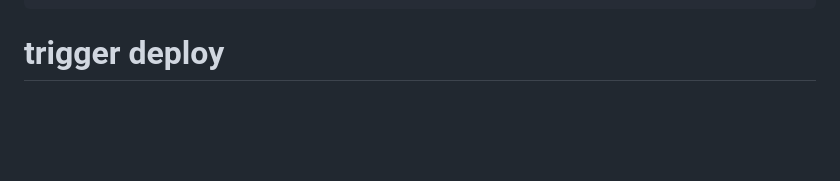
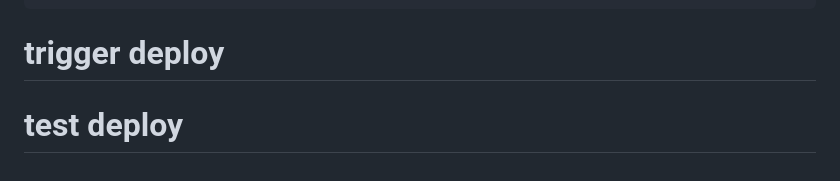
Before and after one commit to divu8788/airquality, a Markdown page: README.md, the part around the change. Rendered like a GitHub page; blank space fills up the shorter version.

Commit message:
Test CI/CD

````diff
--- a/README.md
+++ b/README.md
@@ -221,3 +221,4 @@ sudo ufw allow 8080/tcp             # open firewall
 cat /home/azureuser/airquality/.env
 ```
 # trigger deploy
+# test deploy
````
